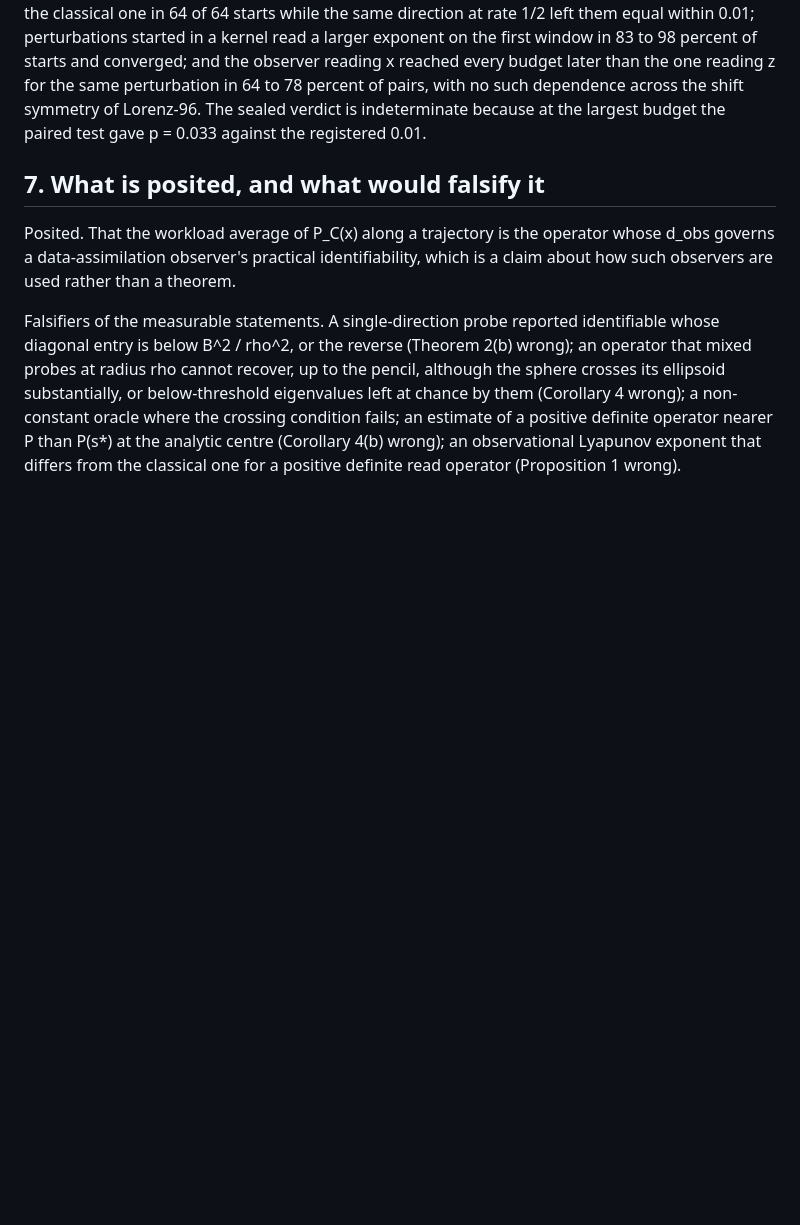
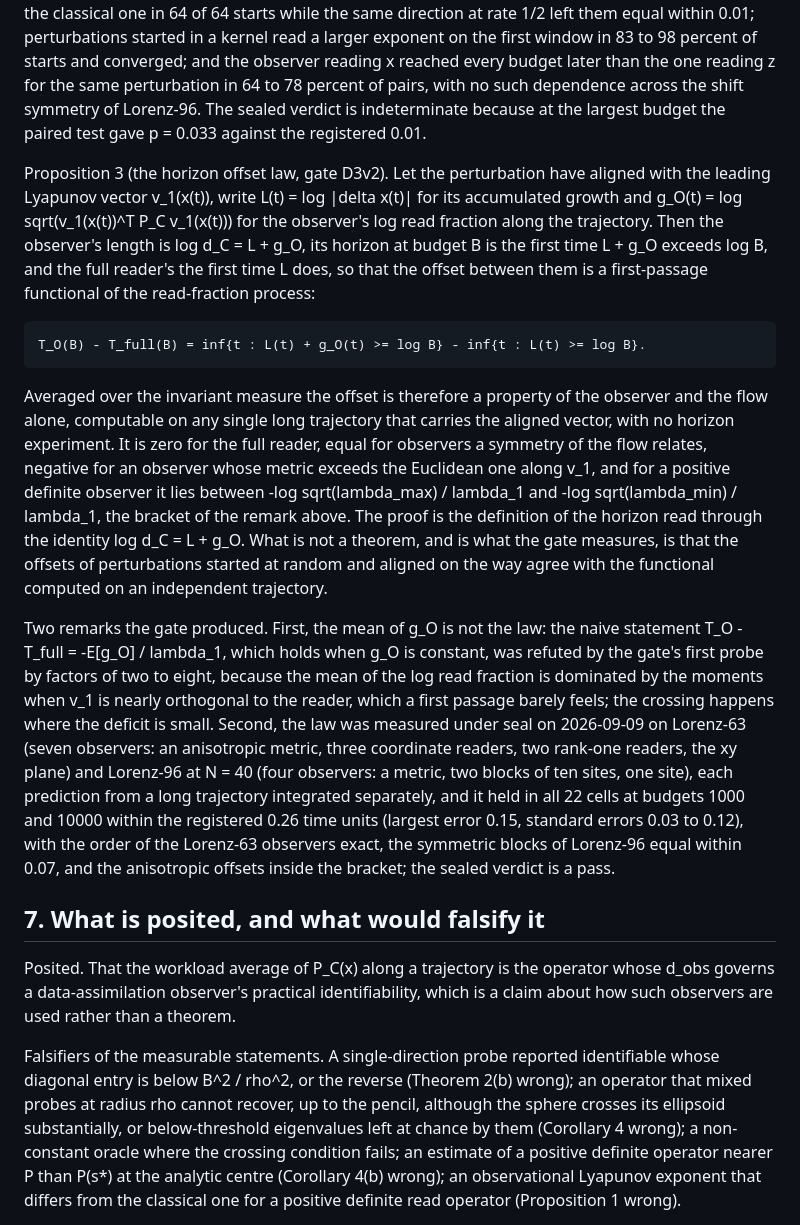
Before and after one commit to ahb-sjsu/geometric-evaluation-theory, a Markdown page: articles/2026-09-09-identifiability-at-a-budget.md, the part around one of its changes. Rendered like a GitHub page; blank space fills up the shorter version.

Commit message:
Identifiability article 0.4: Proposition 3, the horizon offset law (first passage of the read-fraction process), with the D3v2 measurement; ledger GET-17
Co-Authored-By: Claude Fable 5.1 <noreply@anthropic.com>
Claude-Session: https://claude.ai/code/session_012xSN25iGowJJgt63SSe6VQ

```diff
--- a/articles/2026-09-09-identifiability-at-a-budget.md
+++ b/articles/2026-09-09-identifiability-at-a-budget.md
@@ -261,6 +261,38 @@ later than the one reading z for the same perturbation in 64 to 78 percent of pa
 such dependence across the shift symmetry of Lorenz-96. The sealed verdict is indeterminate
 because at the largest budget the paired test gave p = 0.033 against the registered 0.01.
 
+Proposition 3 (the horizon offset law, gate D3v2). Let the perturbation have aligned with the
+leading Lyapunov vector v_1(x(t)), write L(t) = log |delta x(t)| for its accumulated growth and
+g_O(t) = log sqrt(v_1(x(t))^T P_C v_1(x(t))) for the observer's log read fraction along the
+trajectory. Then the observer's length is log d_C = L + g_O, its horizon at budget B is the
+first time L + g_O exceeds log B, and the full reader's the first time L does, so that the
+offset between them is a first-passage functional of the read-fraction process:
+
+    T_O(B) - T_full(B) = inf{t : L(t) + g_O(t) >= log B} - inf{t : L(t) >= log B}.
+
+Averaged over the invariant measure the offset is therefore a property of the observer and the
+flow alone, computable on any single long trajectory that carries the aligned vector, with no
+horizon experiment. It is zero for the full reader, equal for observers a symmetry of the flow
+relates, negative for an observer whose metric exceeds the Euclidean one along v_1, and for a
+positive definite observer it lies between -log sqrt(lambda_max) / lambda_1 and
+-log sqrt(lambda_min) / lambda_1, the bracket of the remark above. The proof is the definition
+of the horizon read through the identity log d_C = L + g_O. What is not a theorem, and is what
+the gate measures, is that the offsets of perturbations started at random and aligned on the
+way agree with the functional computed on an independent trajectory.
+
+Two remarks the gate produced. First, the mean of g_O is not the law: the naive statement
+T_O - T_full = -E[g_O] / lambda_1, which holds when g_O is constant, was refuted by the gate's
+first probe by factors of two to eight, because the mean of the log read fraction is dominated
+by the moments when v_1 is nearly orthogonal to the reader, which a first passage barely feels;
+the crossing happens where the deficit is small. Second, the law was measured under seal on
+2026-09-09 on Lorenz-63 (seven observers: an anisotropic metric, three coordinate readers, two
+rank-one readers, the xy plane) and Lorenz-96 at N = 40 (four observers: a metric, two blocks of
+ten sites, one site), each prediction from a long trajectory integrated separately, and it held
+in all 22 cells at budgets 1000 and 10000 within the registered 0.26 time units (largest error
+0.15, standard errors 0.03 to 0.12), with the order of the Lorenz-63 observers exact, the
+symmetric blocks of Lorenz-96 equal within 0.07, and the anisotropic offsets inside the
+bracket; the sealed verdict is a pass.
+
 ## 7. What is posited, and what would falsify it
 
 Posited. That the workload average of P_C(x) along a trajectory is the operator whose d_obs
```
Also changed, not shown: other parts of articles/2026-09-09-identifiability-at-a-budget.md (+1 -1 lines), claims/LEDGER.md (+1 -0 lines).
